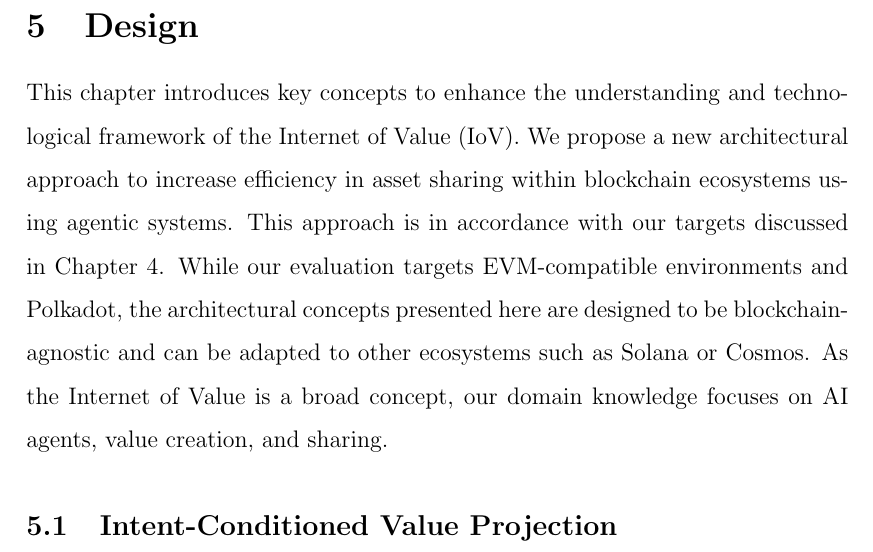
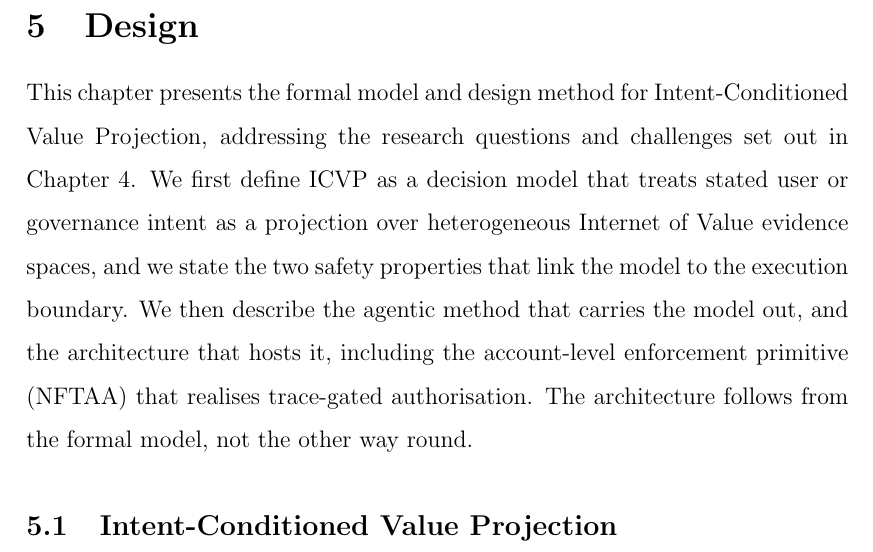
Before and after one commit to vikiival/dizertacka, a LaTeX thesis (thesis/main.tex, which reads thesis/content/05-architecture.tex): part of page 45 of 97, cut so that both start at the same text. Compiled offline with pdfLaTeX.

Commit message:
:memo: rephrase 05 intro

```diff
--- a/thesis/content/05-architecture.tex
+++ b/thesis/content/05-architecture.tex
@@ -1,8 +1,7 @@
 \section{Design}
 \label{sec:design}
 
-This chapter introduces key concepts to enhance the understanding and technological framework of the Internet of Value (IoV). We propose a new architectural approach to increase efficiency in asset sharing within blockchain ecosystems using agentic systems. This approach is in accordance with our targets discussed in Chapter \ref{sec:aims}.
-While our evaluation targets EVM-compatible environments and Polkadot, the architectural concepts presented here are designed to be blockchain-agnostic and can be adapted to other ecosystems such as Solana or Cosmos. As the Internet of Value is a broad concept, our domain knowledge focuses on AI agents, value creation, and sharing.
+This chapter presents the formal model and design method for Intent-Conditioned Value Projection, addressing the research questions and challenges set out in Chapter \ref{sec:aims}. We first define ICVP as a decision model that treats stated user or governance intent as a projection over heterogeneous Internet of Value evidence spaces, and we state the two safety properties that link the model to the execution boundary. We then describe the agentic method that carries the model out, and the architecture that hosts it, including the account-level enforcement primitive (NFTAA) that realises trace-gated authorisation. The architecture follows from the formal model, not the other way round.
 
 \subsection{Intent-Conditioned Value Projection}
 \label{sec:icvp}
```
